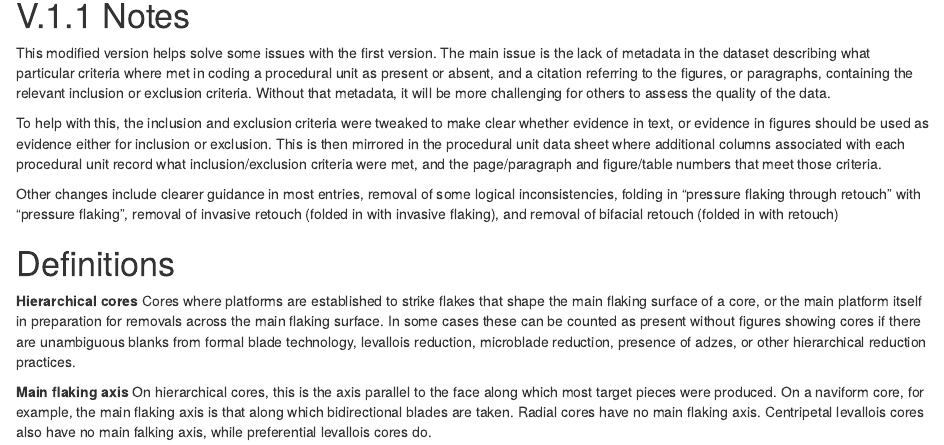
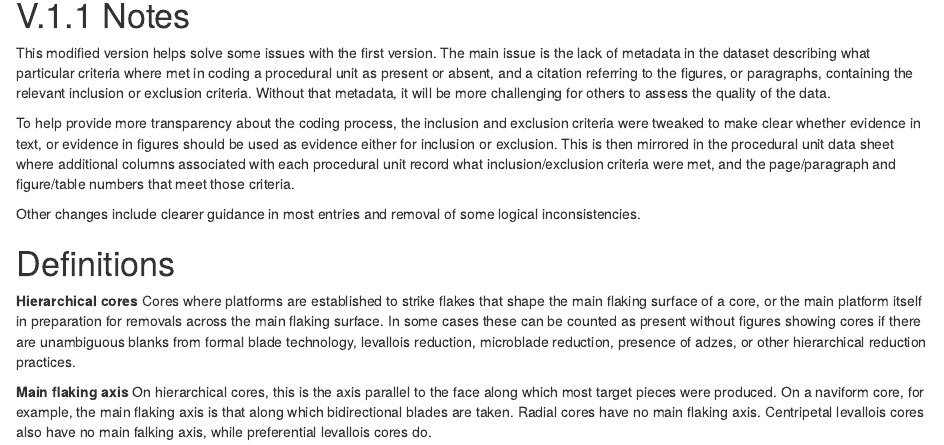
Before and after one commit to jnpaige/Procedural.unit.codebook, an R Markdown document (paper/Procedural unit codebook.Rmd): the page in a window 1100 px wide, from 1060 px down. Rendered offline with R 4.5, knitr and Pandoc, with nearby package versions; both versions are drawn in the output format of the newer one; some code elsewhere in the file could not run offline.

Commit message:
updated the notes about v.1.1 changes
The old notes were outdated. Updated to reflect that pressure flaking retouch was not removed.

```diff
--- a/paper/Procedural unit codebook.Rmd
+++ b/paper/Procedural unit codebook.Rmd
@@ -4,14 +4,14 @@ author: -Jonathan Paige^[University of Missouri, jonathan.n.paige@gmail.com]
 bibliography: ["references.bib"] #This is the reference file in the rmarkdown directory.
 #https://github.com/crsh/citr more info on bib connection ot zotero here.
 output:
+  html_document:
+    df_print: paged
+  word_document: default
   pdf_document:
     keep_tex: yes  #helps with linkage between latex and rmarkdown
     number_sections: yes
     toc: true
     toc_depth: 3
-  word_document: default
-  html_document:
-    df_print: paged
 header-includes:
 - \usepackage{float}  #this helps with figure placement
 - \floatplacement{figure}{hp}
@@ -103,9 +103,9 @@ for procedural units to avoid copyright issues, but references to the illustrati
 
 This modified version helps solve some issues with the first version. The main issue is the lack of metadata in the dataset describing what particular criteria where met in coding a procedural unit as present or absent, and a citation referring to the figures, or paragraphs, containing the relevant inclusion or exclusion criteria. Without that metadata, it will be more challenging for others to assess the quality of the data.
 
-To help with this, the inclusion and exclusion criteria were tweaked to make clear whether evidence in text, or evidence in figures should be used as evidence either for inclusion or exclusion. This is then mirrored in the procedural unit data sheet where additional columns associated with each procedural unit record what inclusion/exclusion criteria were met, and the page/paragraph and figure/table numbers that meet those criteria.
+To help provide more transparency about the coding process, the inclusion and exclusion criteria were tweaked to make clear whether evidence in text, or evidence in figures should be used as evidence either for inclusion or exclusion. This is then mirrored in the procedural unit data sheet where additional columns associated with each procedural unit record what inclusion/exclusion criteria were met, and the page/paragraph and figure/table numbers that meet those criteria.
 
-Other changes include clearer guidance in most entries, removal of some logical inconsistencies, folding in "pressure flaking through retouch" with "pressure flaking", removal of invasive retouch (folded in with invasive flaking), and removal of bifacial retouch (folded in with retouch)
+Other changes include clearer guidance in most entries and removal of some logical inconsistencies.
 
 # Definitions
 
```
Also changed, not shown: paper/Procedural-unit-codebook.html, paper/Procedural-unit-codebook.pdf, paper/Procedural-unit-codebook.tex.
